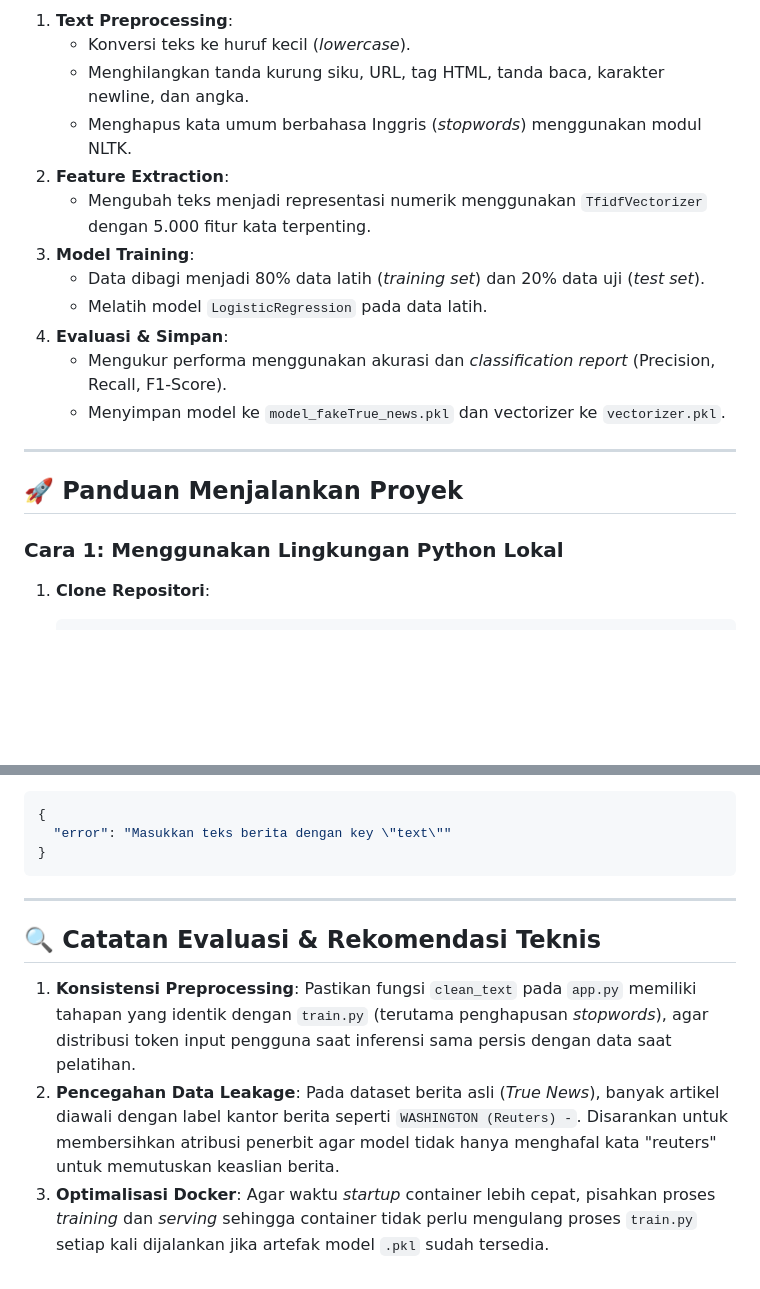
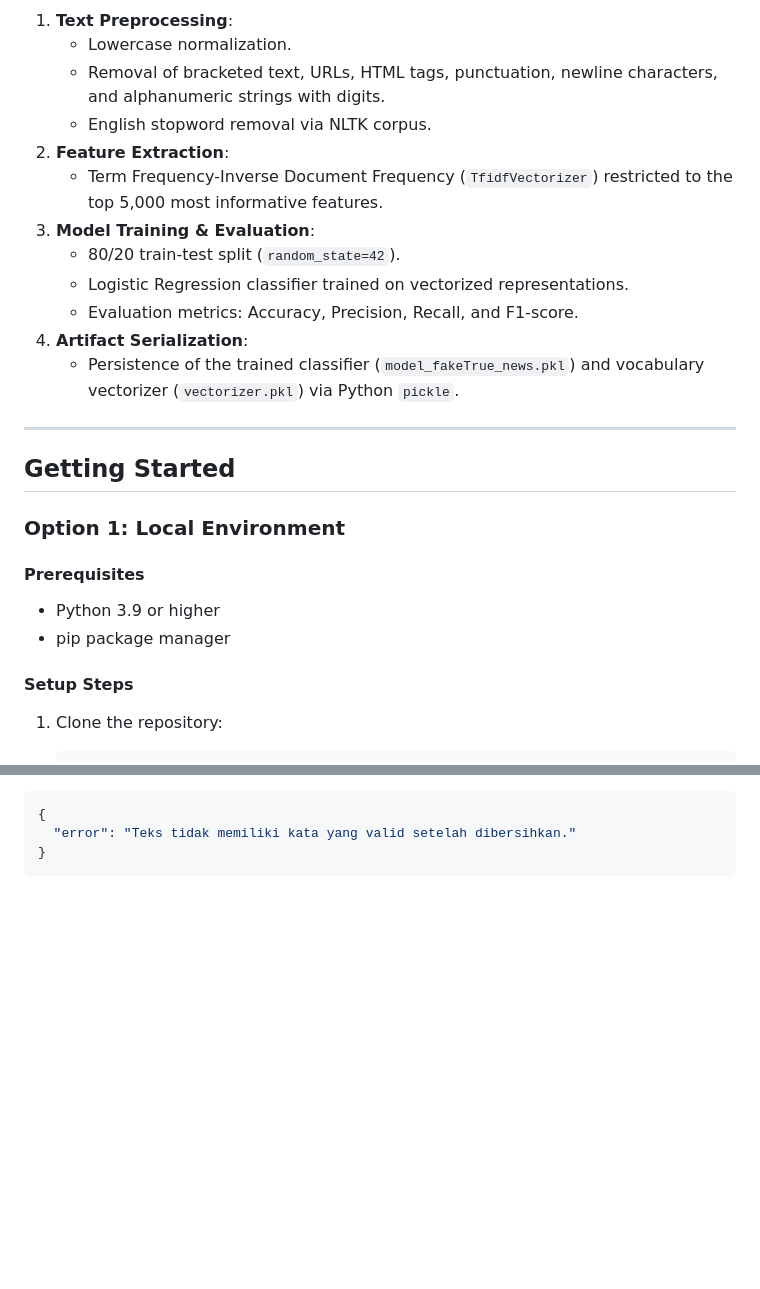
Before and after one commit to Aji-Wrnt/fake-news-detection-mlops, a Markdown page: README.md, 2 parts joined by grey strips. Drawn GitHub-style; blank space fills up the shorter version.

````diff
--- a/README.md
+++ b/README.md
@@ -81,22 +68,28 @@ flowchart LR
 
 1. **Text Preprocessing**:
-   - Konversi teks ke huruf kecil (*lowercase*).
-   - Menghilangkan tanda kurung siku, URL, tag HTML, tanda baca, karakter newline, dan angka.
-   - Menghapus kata umum berbahasa Inggris (*stopwords*) menggunakan modul NLTK.
+   - Lowercase normalization.
+   - Removal of bracketed text, URLs, HTML tags, punctuation, newline characters, and alphanumeric strings with digits.
+   - English stopword removal via NLTK corpus.
 2. **Feature Extraction**:
-   - Mengubah teks menjadi representasi numerik menggunakan `TfidfVectorizer` dengan 5.000 fitur kata terpenting.
-3. **Model Training**:
-   - Data dibagi menjadi 80% data latih (*training set*) dan 20% data uji (*test set*).
-   - Melatih model `LogisticRegression` pada data latih.
-4. **Evaluasi & Simpan**:
-   - Mengukur performa menggunakan akurasi dan *classification report* (Precision, Recall, F1-Score).
-   - Menyimpan model ke `model_fakeTrue_news.pkl` dan vectorizer ke `vectorizer.pkl`.
+   - Term Frequency-Inverse Document Frequency (`TfidfVectorizer`) restricted to the top 5,000 most informative features.
+3. **Model Training & Evaluation**:
+   - 80/20 train-test split (`random_state=42`).
+   - Logistic Regression classifier trained on vectorized representations.
+   - Evaluation metrics: Accuracy, Precision, Recall, and F1-score.
+4. **Artifact Serialization**:
+   - Persistence of the trained classifier (`model_fakeTrue_news.pkl`) and vocabulary vectorizer (`vectorizer.pkl`) via Python `pickle`.
 
 ---
 
-## 🚀 Panduan Menjalankan Proyek
+## Getting Started
 
-### Cara 1: Menggunakan Lingkungan Python Lokal
+### Option 1: Local Environment
 
-1. **Clone Repositori**:
+#### Prerequisites
+- Python 3.9 or higher
+- pip package manager
+
+#### Setup Steps
+
+1. Clone the repository:
    ```bash
@@ -192,16 +185,5 @@ Pastikan Docker Desktop sudah terpasang dan berjalan di komputer Anda.
 ```json
 {
-  "error": "Masukkan teks berita dengan key \"text\""
+  "error": "Teks tidak memiliki kata yang valid setelah dibersihkan."
 }
 ```
-
----
-
-## 🔍 Catatan Evaluasi & Rekomendasi Teknis
-
-1. **Konsistensi Preprocessing**:
-   Pastikan fungsi `clean_text` pada `app.py` memiliki tahapan yang identik dengan `train.py` (terutama penghapusan *stopwords*), agar distribusi token input pengguna saat inferensi sama persis dengan data saat pelatihan.
-2. **Pencegahan Data Leakage**:
-   Pada dataset berita asli (*True News*), banyak artikel diawali dengan label kantor berita seperti `WASHINGTON (Reuters) -`. Disarankan untuk membersihkan atribusi penerbit agar model tidak hanya menghafal kata "reuters" untuk memutuskan keaslian berita.
-3. **Optimalisasi Docker**:
-   Agar waktu *startup* container lebih cepat, pisahkan proses *training* dan *serving* sehingga container tidak perlu mengulang proses `train.py` setiap kali dijalankan jika artefak model `.pkl` sudah tersedia.
````
Also changed, not shown: other parts of README.md (+77 -90 lines).
